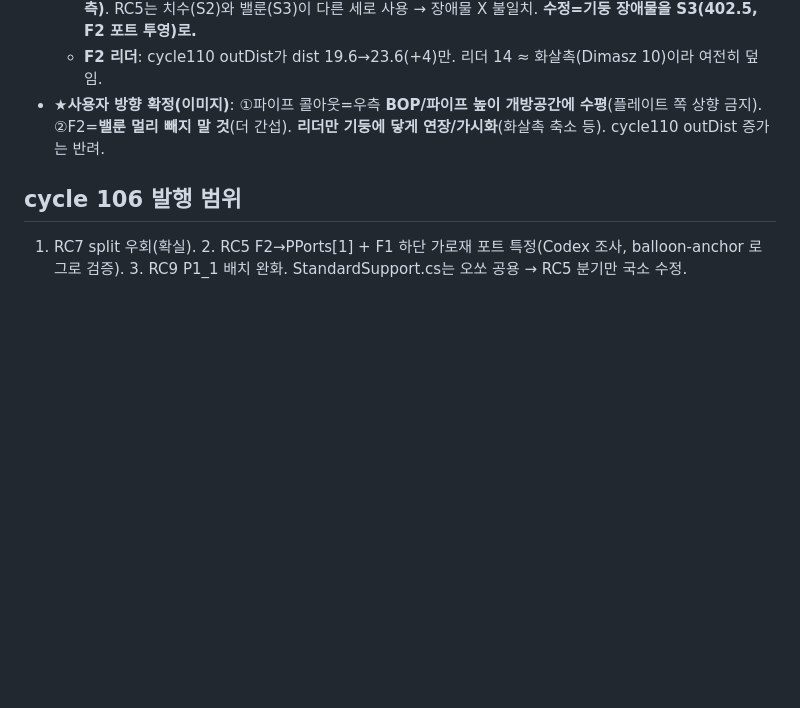
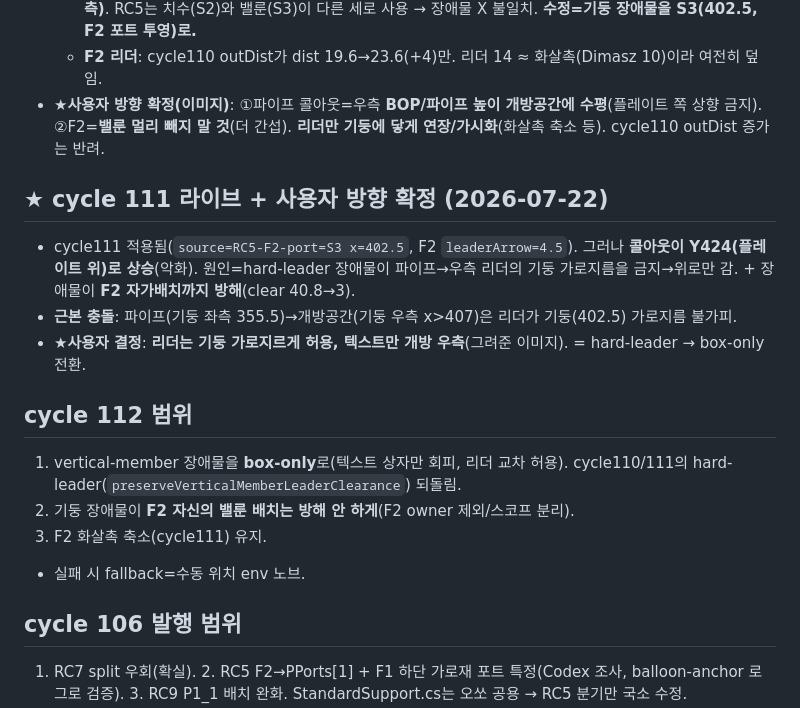
Before and after one commit to ngnsh1213-glitch/PlantFlow_Support, a Markdown page: .plans/notab_rc5_9_review_20260722.md, the part around the change. GitHub-like rendering; blank space fills up the shorter version.

Commit message:
docs: cycle112 핸드오프(기둥 box-only 리더교차허용+F2 자가간섭해소)+사용자결정
- cycle110/111 hard-leader 방향 반려(콜아웃 상승·F2 clear 40.8→3 악화)
- 사용자 결정: 리더는 기둥 가로지르게 허용, 텍스트만 개방우측. fallback=수동 env노브

```diff
--- a/.plans/notab_rc5_9_review_20260722.md
+++ b/.plans/notab_rc5_9_review_20260722.md
@@ -233,6 +233,17 @@
   - **F2 리더**: cycle110 outDist가 dist 19.6→23.6(+4)만. 리더 14 ≈ 화살촉(Dimasz 10)이라 여전히 덮임.
 - **★사용자 방향 확정(이미지)**: ①파이프 콜아웃=우측 **BOP/파이프 높이 개방공간에 수평**(플레이트 쪽 상향 금지). ②F2=**밸룬 멀리 빼지 말 것**(더 간섭). **리더만 기둥에 닿게 연장/가시화**(화살촉 축소 등). cycle110 outDist 증가는 반려.
 
+## ★ cycle 111 라이브 + 사용자 방향 확정 (2026-07-22)
+- cycle111 적용됨(`source=RC5-F2-port=S3 x=402.5`, F2 `leaderArrow=4.5`). 그러나 **콜아웃이 Y424(플레이트 위)로 상승**(악화). 원인=hard-leader 장애물이 파이프→우측 리더의 기둥 가로지름을 금지→위로만 감. + 장애물이 **F2 자가배치까지 방해**(clear 40.8→3).
+- **근본 충돌**: 파이프(기둥 좌측 355.5)→개방공간(기둥 우측 x>407)은 리더가 기둥(402.5) 가로지름 불가피.
+- **★사용자 결정**: **리더는 기둥 가로지르게 허용, 텍스트만 개방 우측**(그려준 이미지). = hard-leader → box-only 전환.
+
+## cycle 112 범위
+1. vertical-member 장애물을 **box-only**로(텍스트 상자만 회피, 리더 교차 허용). cycle110/111의 hard-leader(`preserveVerticalMemberLeaderClearance`) 되돌림.
+2. 기둥 장애물이 **F2 자신의 밸룬 배치는 방해 안 하게**(F2 owner 제외/스코프 분리).
+3. F2 화살촉 축소(cycle111) 유지.
+- 실패 시 fallback=수동 위치 env 노브.
+
 ## cycle 106 발행 범위
 1. RC7 split 우회(확실). 2. RC5 F2→PPorts[1] + F1 하단 가로재 포트 특정(Codex 조사, balloon-anchor 로그로 검증). 3. RC9 P1_1 배치 완화. StandardSupport.cs는 오쏘 공용 → RC5 분기만 국소 수정.
 
```
Also changed, not shown: .plans/HANDOFF.md (+28 -30 lines).
